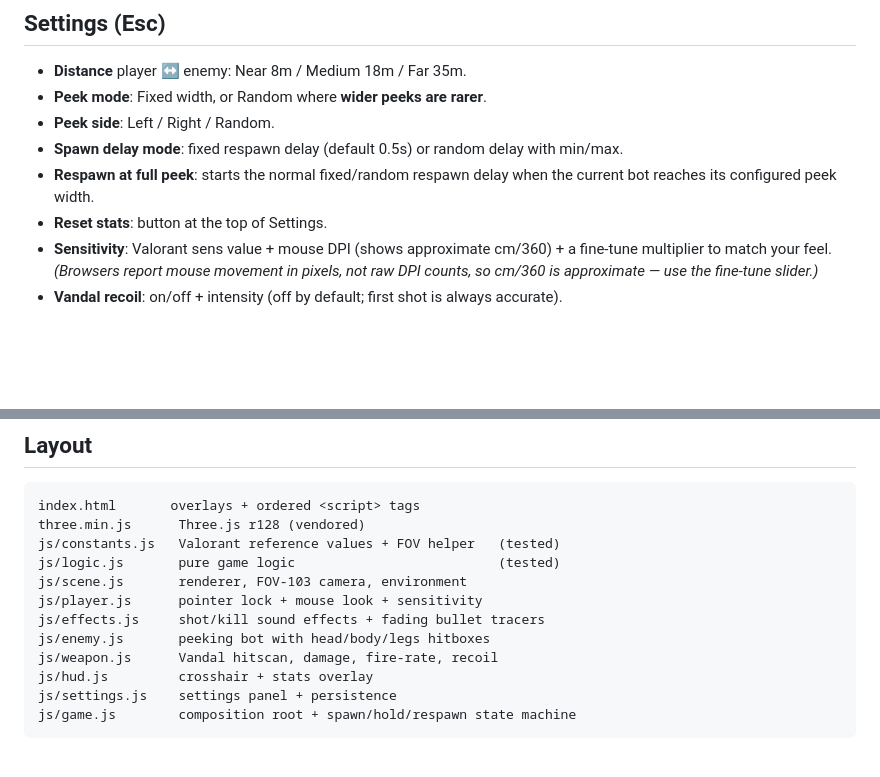
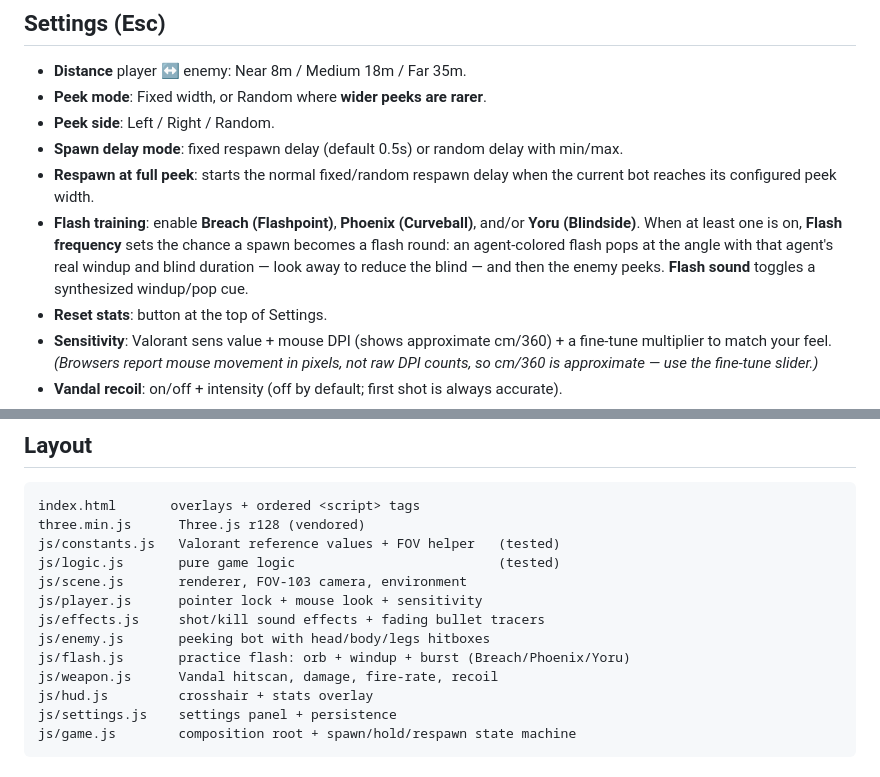
Before and after one commit to lnwllos/hold-angle-practice-valorant, a Markdown page: README.md, 2 parts joined by grey strips. Drawn GitHub-style; blank space fills up the shorter version.

Commit message:
docs: document flash training settings and module
Co-Authored-By: Claude Opus 4.8 <noreply@anthropic.com>

```diff
--- a/README.md
+++ b/README.md
@@ -29,6 +29,11 @@ almost-early/almost-late based on the leading/trailing half of the head.
 - **Spawn delay mode**: fixed respawn delay (default 0.5s) or random delay with min/max.
 - **Respawn at full peek**: starts the normal fixed/random respawn delay when the current bot
   reaches its configured peek width.
+- **Flash training**: enable **Breach (Flashpoint)**, **Phoenix (Curveball)**, and/or **Yoru
+  (Blindside)**. When at least one is on, **Flash frequency** sets the chance a spawn becomes a
+  flash round: an agent-colored flash pops at the angle with that agent's real windup and blind
+  duration — look away to reduce the blind — and then the enemy peeks. **Flash sound** toggles a
+  synthesized windup/pop cue.
 - **Reset stats**: button at the top of Settings.
 - **Sensitivity**: Valorant sens value + mouse DPI (shows approximate cm/360) + a fine-tune
   multiplier to match your feel. *(Browsers report mouse movement in pixels, not raw DPI
@@ -57,6 +62,7 @@ js/scene.js       renderer, FOV-103 camera, environment
 js/player.js      pointer lock + mouse look + sensitivity
 js/effects.js     shot/kill sound effects + fading bullet tracers
 js/enemy.js       peeking bot with head/body/legs hitboxes
+js/flash.js       practice flash: orb + windup + burst (Breach/Phoenix/Yoru)
 js/weapon.js      Vandal hitscan, damage, fire-rate, recoil
 js/hud.js         crosshair + stats overlay
 js/settings.js    settings panel + persistence
```
